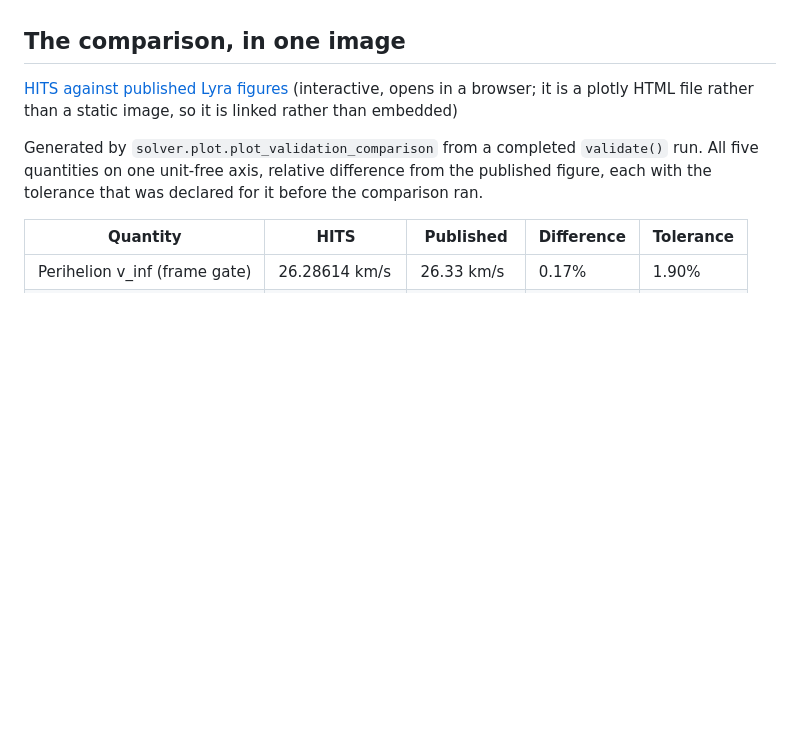
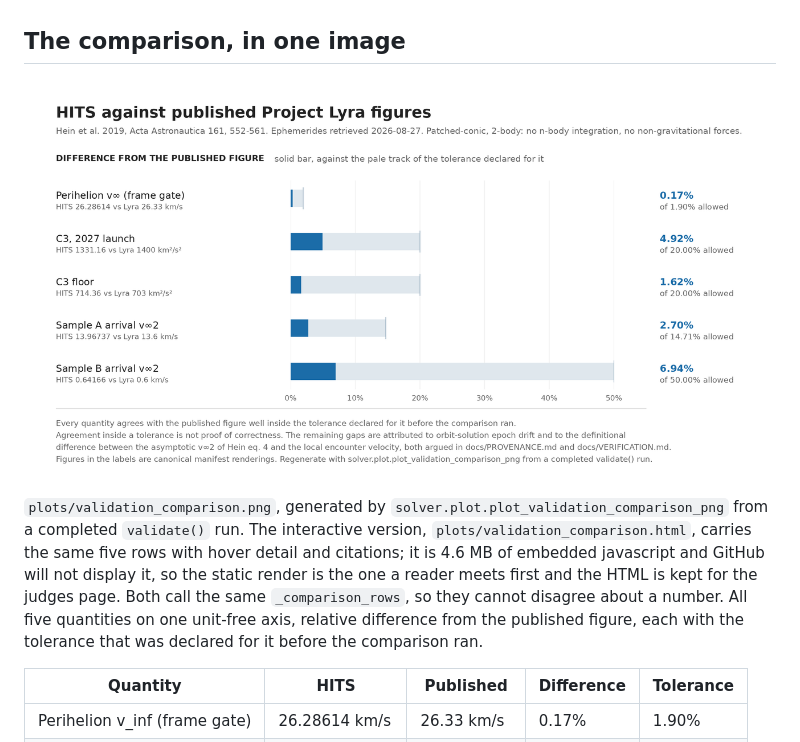
Before and after one commit to sh4wnbk/hits, a Markdown page: docs/VERIFICATION.md, the part around the change. Rendered like a GitHub page; pictures changed too: plots/validation_comparison.png (added); blank space fills up the shorter version.

```diff
--- a/docs/VERIFICATION.md
+++ b/docs/VERIFICATION.md
@@ -33,12 +33,15 @@ exactly like one that passed them.
 
 ## The comparison, in one image
 
-[HITS against published Lyra figures](../plots/validation_comparison.html)
-(interactive, opens in a browser; it is a plotly HTML file rather than a
-static image, so it is linked rather than embedded)
+![HITS against published Lyra figures](../plots/validation_comparison.png)
 
-Generated by
-`solver.plot.plot_validation_comparison` from a completed `validate()` run.
+`plots/validation_comparison.png`, generated by
+`solver.plot.plot_validation_comparison_png` from a completed `validate()` run.
+The interactive version, `plots/validation_comparison.html`, carries the same
+five rows with hover detail and citations; it is 4.6 MB of embedded javascript
+and GitHub will not display it, so the static render is the one a reader meets
+first and the HTML is kept for the judges page. Both call the same
+`_comparison_rows`, so they cannot disagree about a number.
 All five quantities on one unit-free axis, relative difference from the
 published figure, each with the tolerance that was declared for it before the
 comparison ran.
```
Also changed, not shown: README.md (+4 -2 lines), 1 other file.
